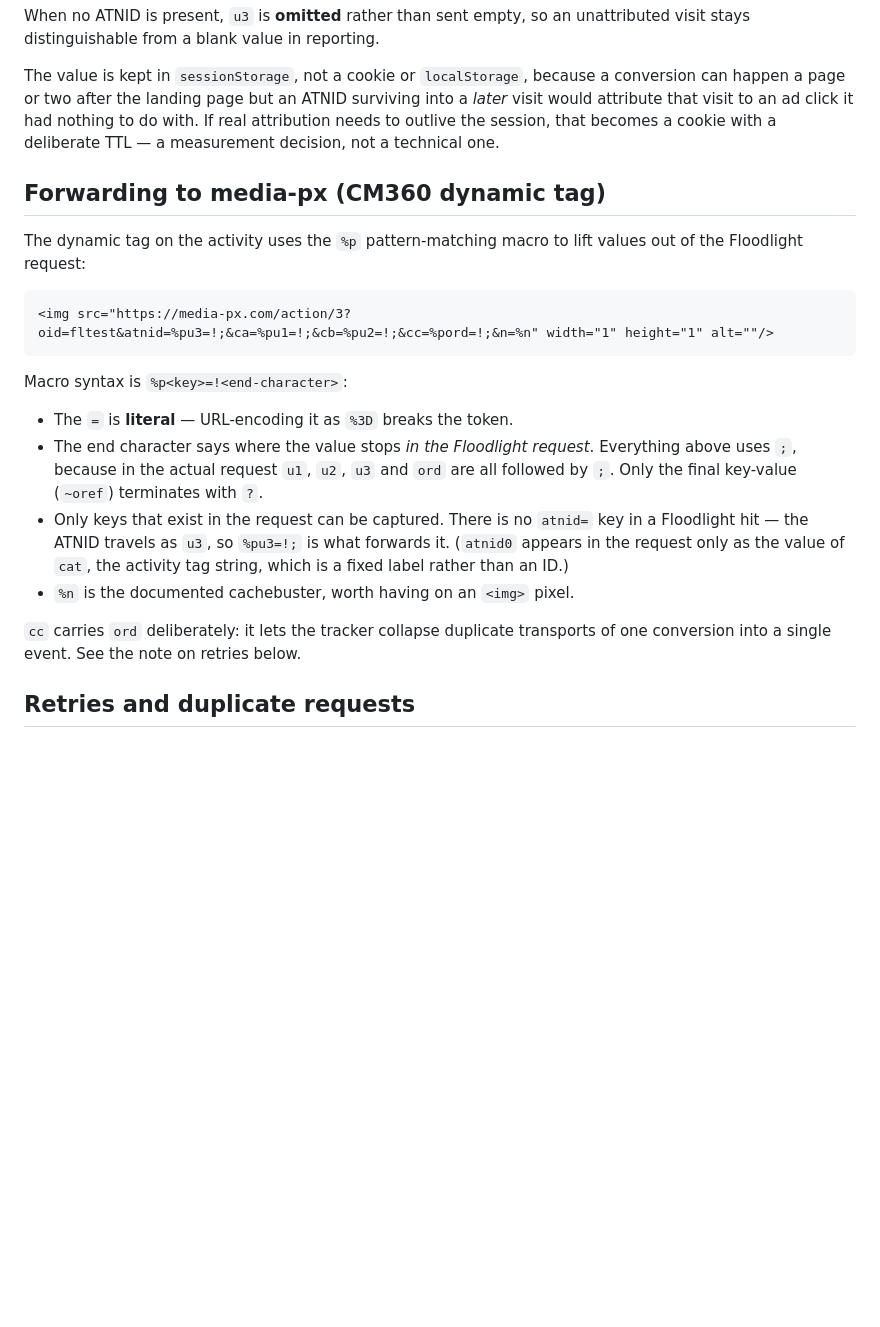
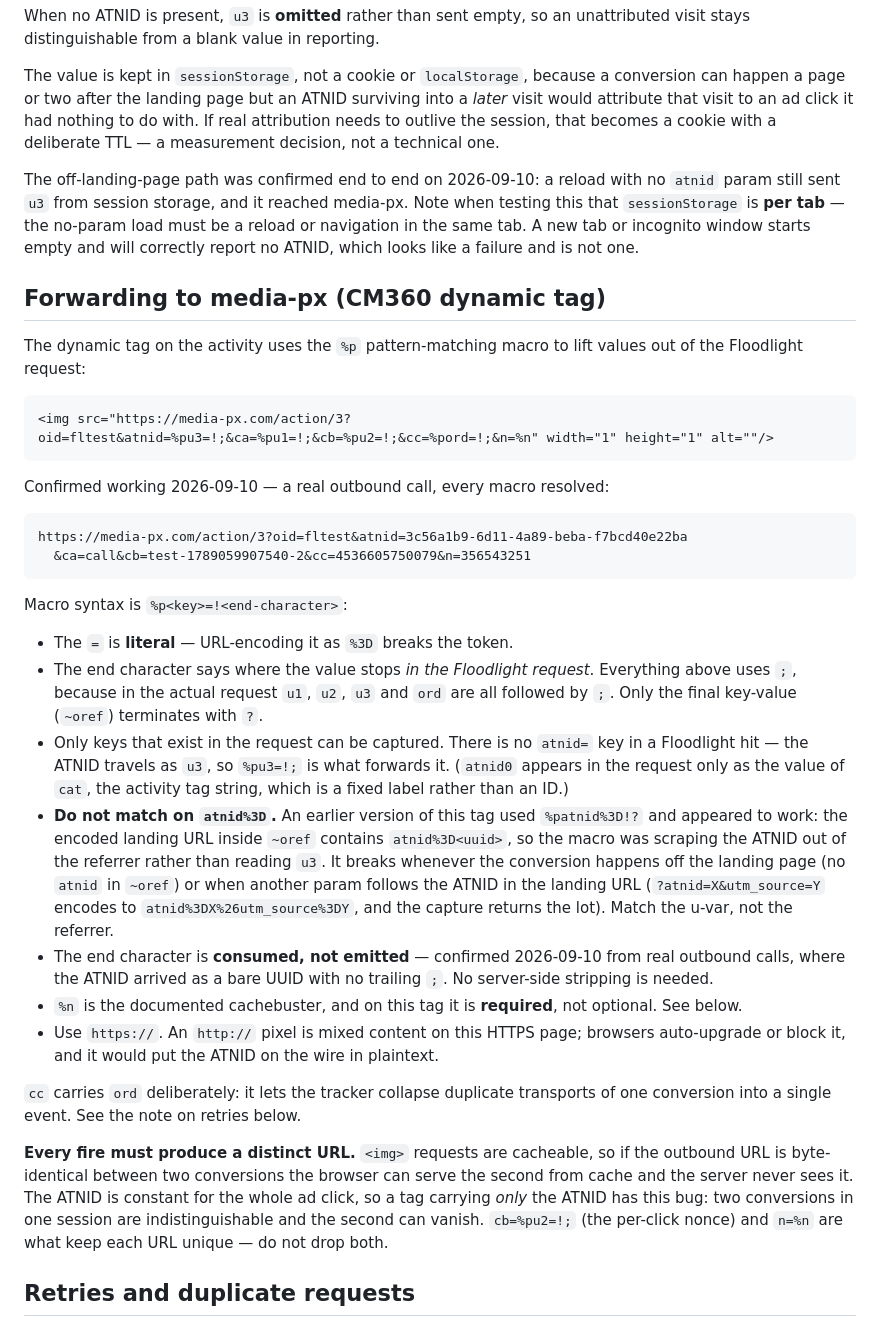
Before and after one commit to rob-atn/atnid-testing, a Markdown page: README.md, the part around the change. Drawn GitHub-style; blank space fills up the shorter version.

Commit message:
Record what the live ATNID passthrough actually proved
Documentation only; no behaviour change. The end-to-end test on 2026-09-10
settled several things the earlier docs left open or guessed at.

Confirmed from real outbound calls:

- The %p macro's end character is consumed, not emitted. Values arrive bare,
  so no server-side stripping is needed. The docs' worked example had
  suggested otherwise.
- The off-landing-page path works: a reload with no atnid param still sent u3
  from session storage and reached media-px. Testing this needs the same tab,
  since sessionStorage is per-tab and a new tab correctly reports no ATNID —
  which reads as a failure and is not one.
- A confirmed outbound call is recorded verbatim as a reference for what all
  five macros resolving looks like.

Two constraints added because both were live defects, not hypotheticals:

- Use https. The pixel fired over http for a while, which is mixed content on
  this HTTPS page and put the ATNID in the clear.
- Every fire must produce a distinct URL. img requests are cacheable, and a
  tag carrying only the ATNID — constant for a whole ad click — generates
  byte-identical URLs, so a second conversion in one session can be served
  from cache and never reach the server. cb (the per-click nonce) and n are
  what keep it unique.

Also warns against matching atnid%3D. An earlier tag did, and appeared to
work: the encoded landing URL inside ~oref contains atnid%3D<uuid>, so the
macro was scraping the referrer rather than reading u3. It fails whenever the
conversion happens off the landing page, or when another param follows the
ATNID in the landing URL. It is the kind of thing that passes a single manual
test and loses data in production.

Co-Authored-By: Claude Opus 5 (1M context) <noreply@anthropic.com>

````diff
--- a/README.md
+++ b/README.md
@@ -61,6 +61,13 @@ nothing to do with. If real attribution needs to outlive the session, that
 becomes a cookie with a deliberate TTL — a measurement decision, not a
 technical one.
 
+The off-landing-page path was confirmed end to end on 2026-09-10: a reload with
+no `atnid` param still sent `u3` from session storage, and it reached media-px.
+Note when testing this that `sessionStorage` is **per tab** — the no-param load
+must be a reload or navigation in the same tab. A new tab or incognito window
+starts empty and will correctly report no ATNID, which looks like a failure and
+is not one.
+
 ## Forwarding to media-px (CM360 dynamic tag)
 
 The dynamic tag on the activity uses the `%p` pattern-matching macro to lift
@@ -68,6 +75,13 @@ values out of the Floodlight request:
 
 ```html
 <img src="https://media-px.com/action/3?oid=fltest&atnid=%pu3=!;&ca=%pu1=!;&cb=%pu2=!;&cc=%pord=!;&n=%n" width="1" height="1" alt=""/>
+```
+
+Confirmed working 2026-09-10 — a real outbound call, every macro resolved:
+
+```
+https://media-px.com/action/3?oid=fltest&atnid=3c56a1b9-6d11-4a89-beba-f7bcd40e22ba
+  &ca=call&cb=test-1789059907540-2&cc=4536605750079&n=356543251
 ```
 
 Macro syntax is `%p<key>=!<end-character>`:
@@ -81,11 +95,34 @@ Macro syntax is `%p<key>=!<end-character>`:
   key in a Floodlight hit — the ATNID travels as `u3`, so `%pu3=!;` is what
   forwards it. (`atnid0` appears in the request only as the value of `cat`, the
   activity tag string, which is a fixed label rather than an ID.)
-- `%n` is the documented cachebuster, worth having on an `<img>` pixel.
+- **Do not match on `atnid%3D`.** An earlier version of this tag used
+  `%patnid%3D!?` and appeared to work: the encoded landing URL inside `~oref`
+  contains `atnid%3D<uuid>`, so the macro was scraping the ATNID out of the
+  referrer rather than reading `u3`. It breaks whenever the conversion happens
+  off the landing page (no `atnid` in `~oref`) or when another param follows
+  the ATNID in the landing URL (`?atnid=X&utm_source=Y` encodes to
+  `atnid%3DX%26utm_source%3DY`, and the capture returns the lot). Match the
+  u-var, not the referrer.
+- The end character is **consumed, not emitted** — confirmed 2026-09-10 from
+  real outbound calls, where the ATNID arrived as a bare UUID with no trailing
+  `;`. No server-side stripping is needed.
+- `%n` is the documented cachebuster, and on this tag it is **required**, not
+  optional. See below.
+- Use `https://`. An `http://` pixel is mixed content on this HTTPS page;
+  browsers auto-upgrade or block it, and it would put the ATNID on the wire in
+  plaintext.
 
 `cc` carries `ord` deliberately: it lets the tracker collapse duplicate
 transports of one conversion into a single event. See the note on retries
 below.
+
+**Every fire must produce a distinct URL.** `<img>` requests are cacheable, so
+if the outbound URL is byte-identical between two conversions the browser can
+serve the second from cache and the server never sees it. The ATNID is constant
+for the whole ad click, so a tag carrying *only* the ATNID has this bug: two
+conversions in one session are indistinguishable and the second can vanish.
+`cb=%pu2=!;` (the per-click nonce) and `n=%n` are what keep each URL unique —
+do not drop both.
 
 ## Retries and duplicate requests
 
````
